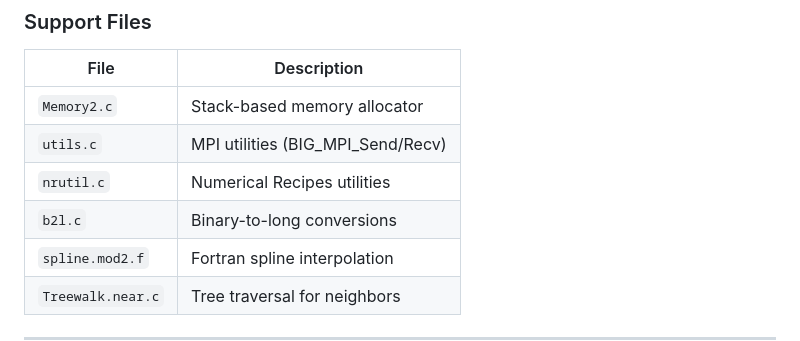
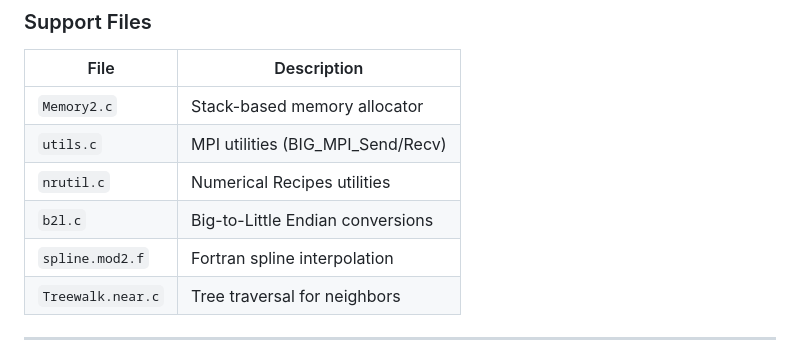
Before and after one commit to kjhan0606/GalaxyFinder, a Markdown page: NewGalFinder/README.md, the part around the change. GitHub-like rendering.

Commit message:
correction to b2l.c explanation

```diff
--- a/NewGalFinder/README.md
+++ b/NewGalFinder/README.md
@@ -403,7 +403,7 @@ Per worker rank:
 | `Memory2.c` | Stack-based memory allocator |
 | `utils.c` | MPI utilities (BIG_MPI_Send/Recv) |
 | `nrutil.c` | Numerical Recipes utilities |
-| `b2l.c` | Binary-to-long conversions |
+| `b2l.c` | Big-to-Little Endian conversions |
 | `spline.mod2.f` | Fortran spline interpolation |
 | `Treewalk.near.c` | Tree traversal for neighbors |
 
```
